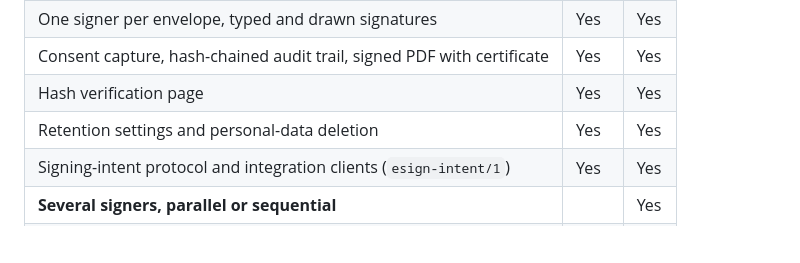
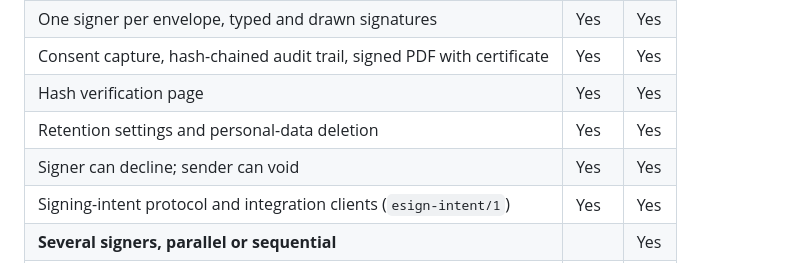
Before and after one commit to semics-uk/emdash-plugins, a Markdown page: BUILD-PLAN.md, the part around the change. Rendered like a GitHub page; blank space fills up the shorter version.

Commit message:
Keep decline and void in the Free e-sign edition
Co-Authored-By: Claude Opus 5.5 (1M context) <noreply@anthropic.com>

```diff
--- a/BUILD-PLAN.md
+++ b/BUILD-PLAN.md
@@ -597,6 +597,7 @@ running large events with staff, and multi-party or high-volume signing.
 | Consent capture, hash-chained audit trail, signed PDF with certificate | Yes | Yes |
 | Hash verification page | Yes | Yes |
 | Retention settings and personal-data deletion | Yes | Yes |
+| Signer can decline; sender can void | Yes | Yes |
 | Signing-intent protocol and integration clients (`esign-intent/1`) | Yes | Yes |
 | **Several signers, parallel or sequential** | | Yes |
 | **Email OTP identity check** | | Yes |
```
